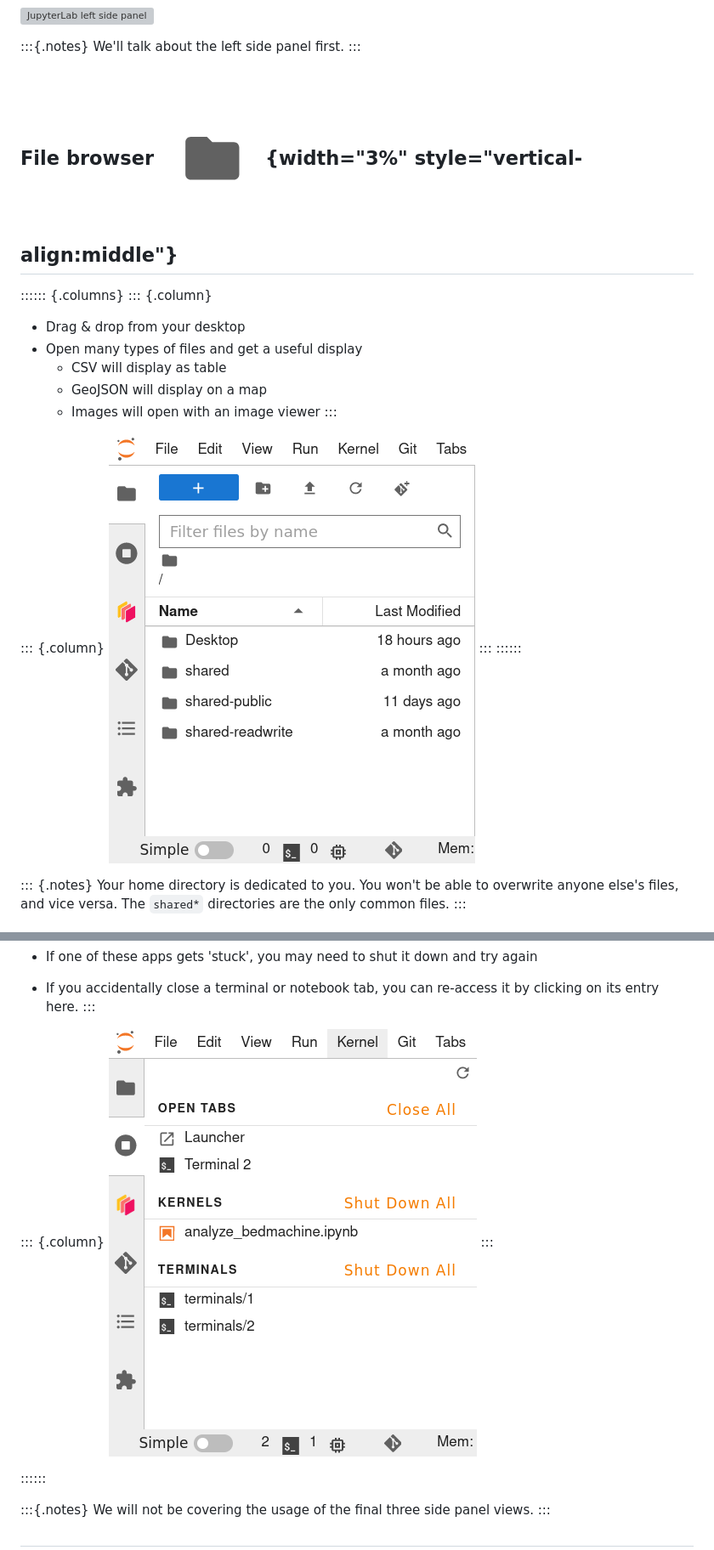
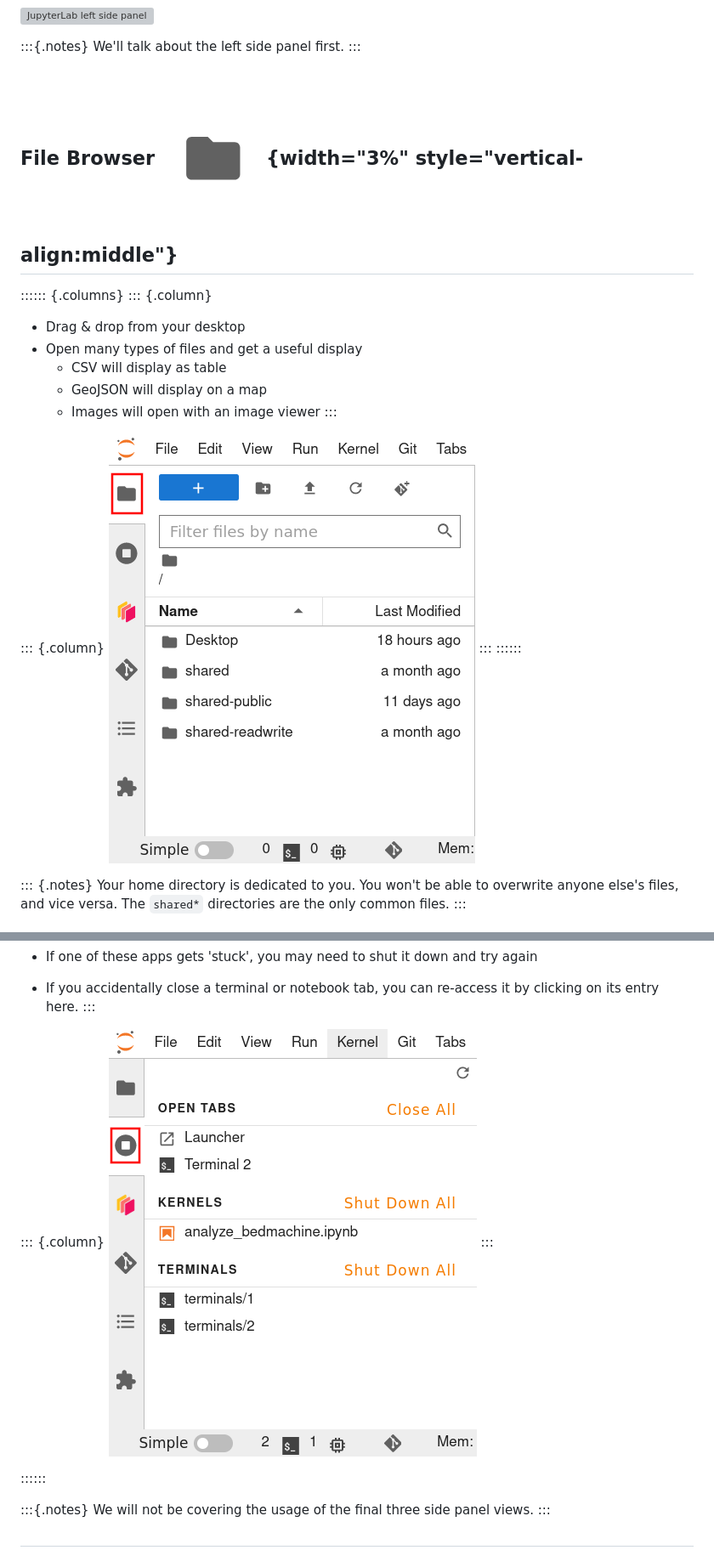
Before and after one commit to qgreenland-workshop-2023-researcher/qgreenland-workshop-2023-researcher.github.io, a Markdown page: content/slides/intro-to-jupyterlab.md, 2 parts joined by grey strips. Shown: that part at 85% size. Drawn GitHub-style; pictures changed too: _media/jupyter_lab_file_browser.png (deleted), _media/jupyterlab_file_browser.png (added), _media/jupyterlab_running_terminals_kernels.png; grey boxes are pictures that could not be loaded.

Commit message:
Outline buttons in red in jupyterlab browser/kernels images

```diff
--- a/content/slides/intro-to-jupyterlab.md
+++ b/content/slides/intro-to-jupyterlab.md
@@ -99,7 +99,7 @@ We'll talk about the left side panel first.
 :::
 
 
-## File browser ![](/_media/jupyterlab_file_browser_icon.png){width="3%" style="vertical-align:middle"}
+## File Browser ![](/_media/jupyterlab_file_browser_icon.png){width="3%" style="vertical-align:middle"}
 
 :::::: {.columns}
 ::: {.column}
@@ -111,7 +111,7 @@ We'll talk about the left side panel first.
 :::
 
 ::: {.column}
-![JupyterLab file browser](/_media/jupyter_lab_file_browser.png)
+![JupyterLab file browser](/_media/jupyterlab_file_browser.png)
 :::
 ::::::
 
```
